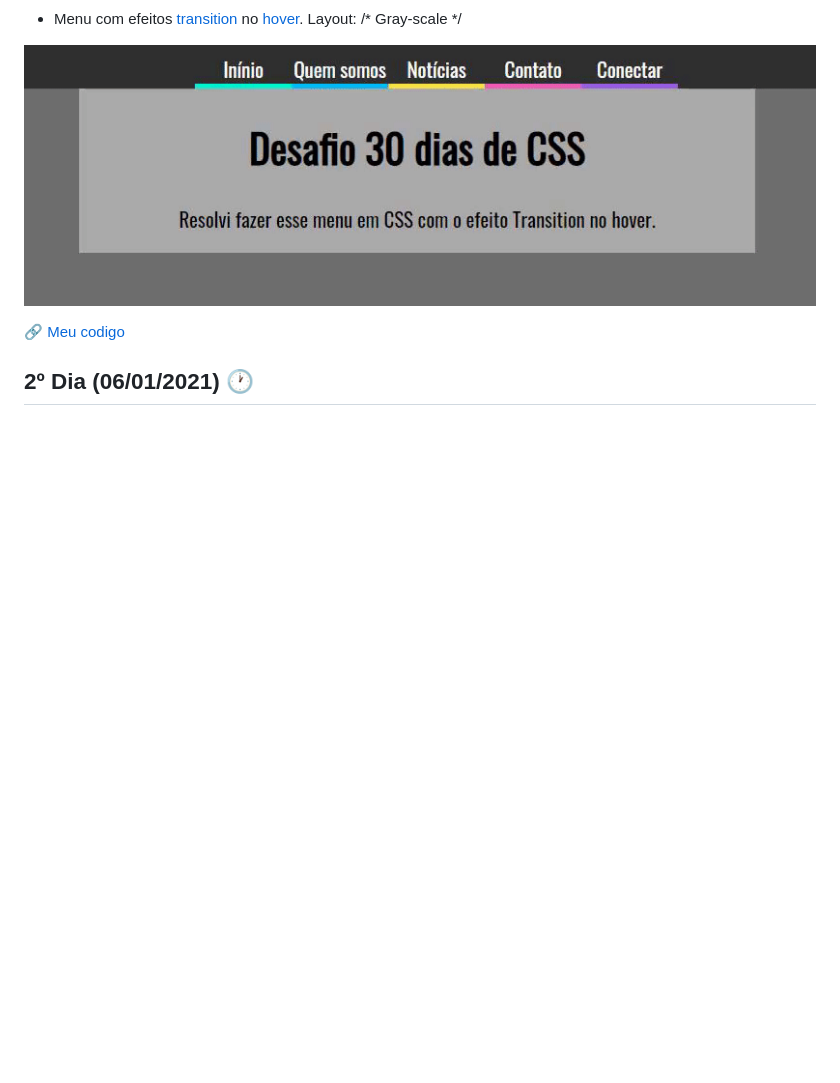
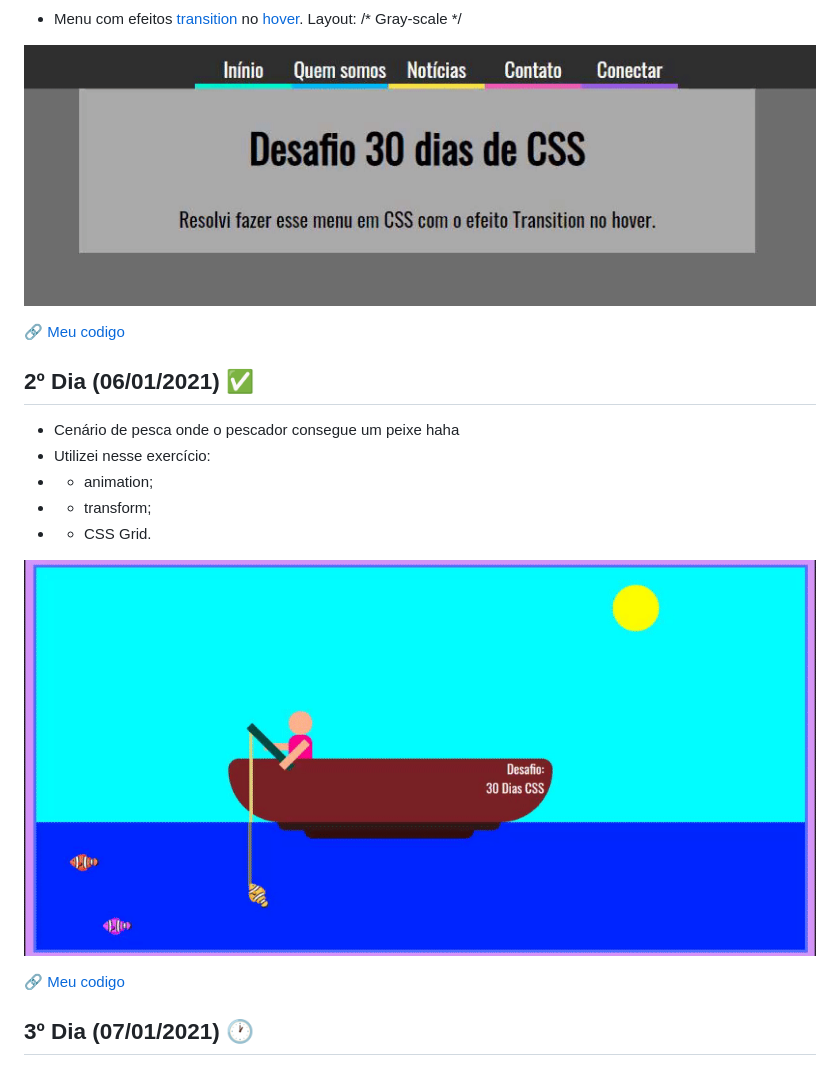
Before and after one commit to chrislemos/Desafio30DiasCSS, a Markdown page: README.md, the part around the change. GitHub-like rendering; pictures changed too: img/dia2.gif (added); blank space fills up the shorter version.

Commit message:
Segundo Dia!

```diff
--- a/README.md
+++ b/README.md
@@ -8,4 +8,16 @@
 
 :link: [Meu codigo](https://github.com/chrislemos/Desafio30DiasCSS/tree/master/Desafios/dia1)
 
-## 2º Dia (06/01/2021) :clock1:
+## 2º Dia (06/01/2021) :white_check_mark:
+
+- Cenário de pesca onde o pescador consegue um peixe haha
+- Utilizei nesse exercício:
+- - animation;
+- - transform;
+- - CSS Grid.
+
+![segundo dia](./img/dia2.gif)
+
+:link: [Meu codigo](https://github.com/chrislemos/Desafio30DiasCSS/tree/master/Desafios/dia2)
+
+## 3º Dia (07/01/2021) :clock1:
```
Also changed, not shown: Desafios/dia2/README.md (added, +6 -0 lines), 6 other files.
